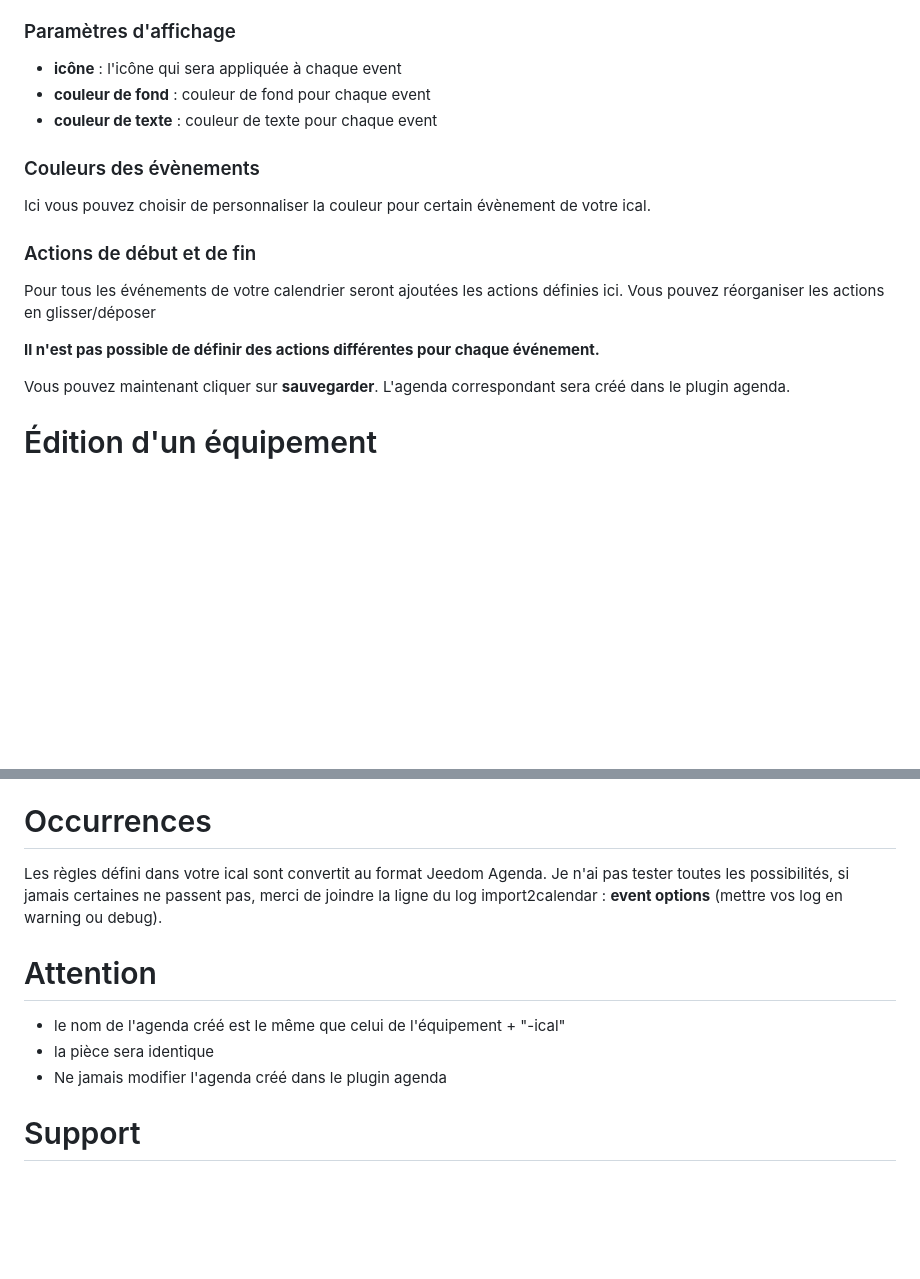
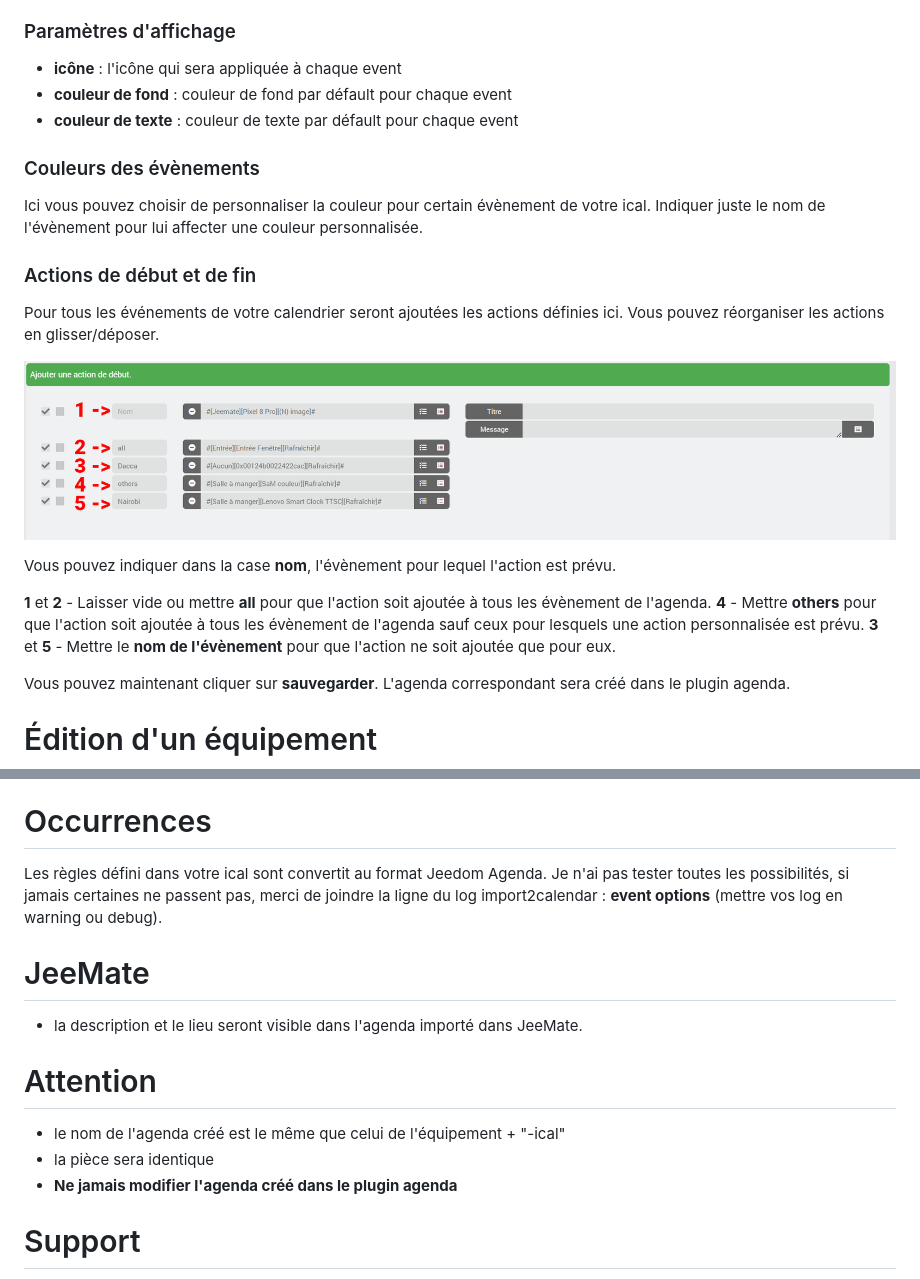
Before and after one commit to sagitaz/import2calendar, a Markdown page: docs/fr_FR/index.md, 2 parts joined by grey strips. Drawn GitHub-style; pictures changed too: docs/images/import2calendar-config-actions.png (added); blank space fills up the shorter version.

Commit message:
Fix actions, doc & changelog

```diff
--- a/docs/fr_FR/index.md
+++ b/docs/fr_FR/index.md
@@ -15,16 +15,26 @@ Commencer par ajouter un équipement et choisir son nom
 
 ### Paramètres d'affichage
 - **icône** : l'icône qui sera appliquée à chaque event
-- **couleur de fond** : couleur de fond pour chaque event
-- **couleur de texte** : couleur de texte pour chaque event
+- **couleur de fond** : couleur de fond par défault pour chaque event
+- **couleur de texte** : couleur de texte par défault pour chaque event
 
 ### Couleurs des évènements
 Ici vous pouvez choisir de personnaliser la couleur pour certain évènement de votre ical.
+Indiquer juste le nom de l'évènement pour lui affecter une couleur personnalisée.
+
 ### Actions de début et de fin
 Pour tous les événements de votre calendrier seront ajoutées les actions définies ici.
-Vous pouvez réorganiser les actions en glisser/déposer
+Vous pouvez réorganiser les actions en glisser/déposer.
 
-**Il n'est pas possible de définir des actions différentes pour chaque événement.**
+
+![Configurations des actions](../images/import2calendar-config-actions.png)
+
+Vous pouvez indiquer dans la case **nom**, l'évènement pour lequel l'action est prévu.
+
+**1** et **2** - Laisser vide ou mettre **all** pour que l'action soit ajoutée à tous les évènement de l'agenda.
+**4** - Mettre **others** pour que l'action soit ajoutée à tous les évènement de l'agenda sauf ceux pour lesquels une action personnalisée est prévu.
+**3** et **5** - Mettre le **nom de l'évènement** pour que l'action ne soit ajoutée que pour eux.
+
 
 Vous pouvez maintenant cliquer sur **sauvegarder**.
 L'agenda correspondant sera créé dans le plugin agenda.
@@ -46,10 +56,12 @@ Les événements passés de plus de 3 jours ne sont pas importés et seront supp
 # Occurrences
 Les règles défini dans votre ical sont convertit au format Jeedom Agenda. Je n'ai pas tester toutes les possibilités, si jamais certaines ne passent pas, merci de joindre la ligne du log import2calendar : **event options** (mettre vos log en warning ou debug).
 
+# JeeMate
+- la description et le lieu seront visible dans l'agenda importé dans JeeMate.
 # Attention
 - le nom de l'agenda créé est le même que celui de l'équipement + "-ical"
 - la pièce sera identique
-- Ne jamais modifier l'agenda créé dans le plugin agenda
+- **Ne jamais modifier l'agenda créé dans le plugin agenda**
 
 # Support
 - Community Jeedom
```
Also changed, not shown: docs/fr_FR/changelog.md (+14 -8 lines), 2 other files.
